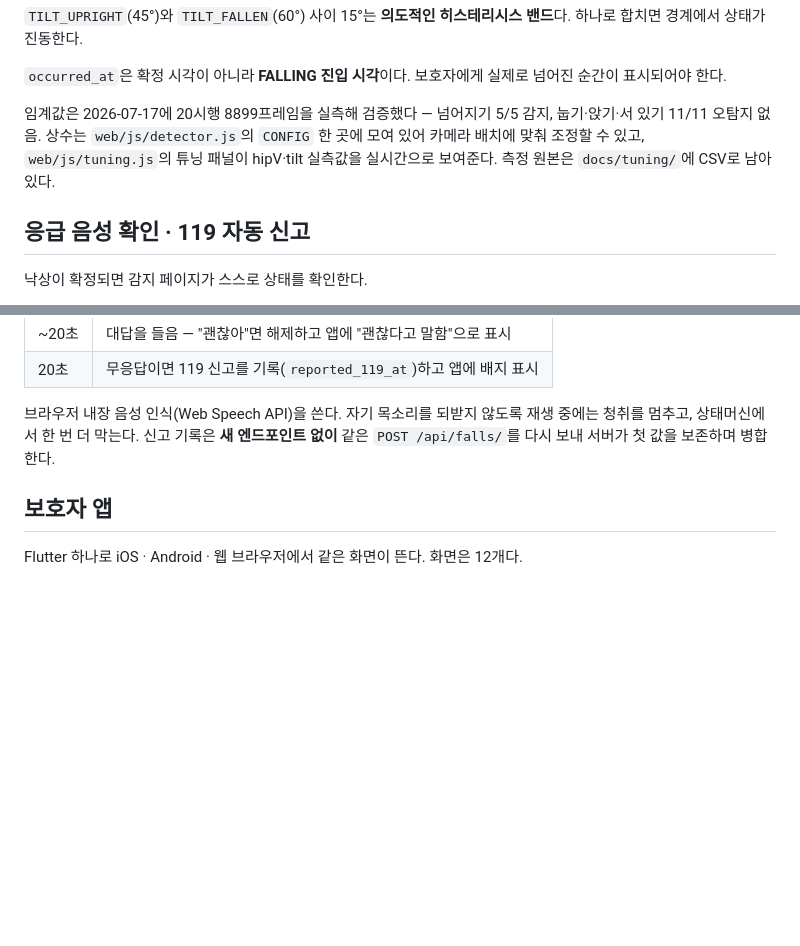
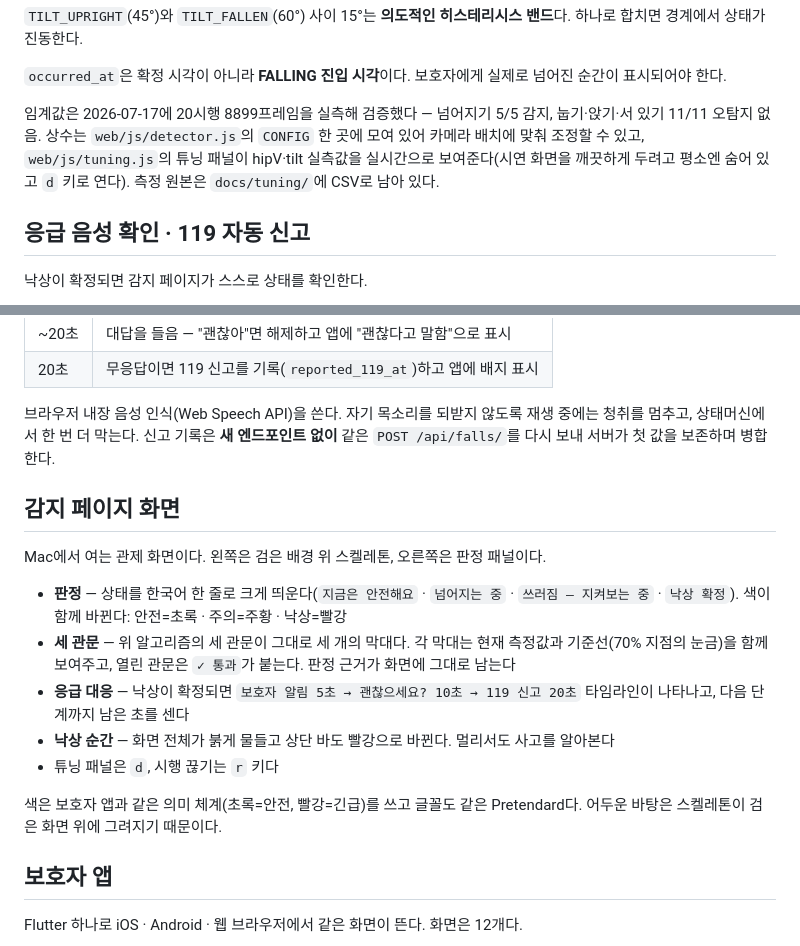
Before and after one commit to munho-kang/fall-detection, a Markdown page: README.md, 2 parts joined by grey strips. GitHub-like rendering; blank space fills up the shorter version.

```diff
--- a/README.md
+++ b/README.md
@@ -49,7 +49,7 @@ STANDING ──속도──▶ FALLING ──자세──▶ FALLEN ──시간
 
 `occurred_at`은 확정 시각이 아니라 **FALLING 진입 시각**이다. 보호자에게 실제로 넘어진 순간이 표시되어야 한다.
 
-임계값은 2026-07-17에 20시행 8899프레임을 실측해 검증했다 — 넘어지기 5/5 감지, 눕기·앉기·서 있기 11/11 오탐지 없음. 상수는 `web/js/detector.js`의 `CONFIG` 한 곳에 모여 있어 카메라 배치에 맞춰 조정할 수 있고, `web/js/tuning.js`의 튜닝 패널이 hipV·tilt 실측값을 실시간으로 보여준다. 측정 원본은 `docs/tuning/`에 CSV로 남아 있다.
+임계값은 2026-07-17에 20시행 8899프레임을 실측해 검증했다 — 넘어지기 5/5 감지, 눕기·앉기·서 있기 11/11 오탐지 없음. 상수는 `web/js/detector.js`의 `CONFIG` 한 곳에 모여 있어 카메라 배치에 맞춰 조정할 수 있고, `web/js/tuning.js`의 튜닝 패널이 hipV·tilt 실측값을 실시간으로 보여준다(시연 화면을 깨끗하게 두려고 평소엔 숨어 있고 `d` 키로 연다). 측정 원본은 `docs/tuning/`에 CSV로 남아 있다.
 
 ## 응급 음성 확인 · 119 자동 신고
 
@@ -63,6 +63,18 @@ STANDING ──속도──▶ FALLING ──자세──▶ FALLEN ──시간
 | 20초 | 무응답이면 119 신고를 기록(`reported_119_at`)하고 앱에 배지 표시 |
 
 브라우저 내장 음성 인식(Web Speech API)을 쓴다. 자기 목소리를 되받지 않도록 재생 중에는 청취를 멈추고, 상태머신에서 한 번 더 막는다. 신고 기록은 **새 엔드포인트 없이** 같은 `POST /api/falls/`를 다시 보내 서버가 첫 값을 보존하며 병합한다.
+
+## 감지 페이지 화면
+
+Mac에서 여는 관제 화면이다. 왼쪽은 검은 배경 위 스켈레톤, 오른쪽은 판정 패널이다.
+
+- **판정** — 상태를 한국어 한 줄로 크게 띄운다(`지금은 안전해요` · `넘어지는 중` · `쓰러짐 — 지켜보는 중` · `낙상 확정`). 색이 함께 바뀐다: 안전=초록 · 주의=주황 · 낙상=빨강
+- **세 관문** — 위 알고리즘의 세 관문이 그대로 세 개의 막대다. 각 막대는 현재 측정값과 기준선(70% 지점의 눈금)을 함께 보여주고, 열린 관문은 `✓ 통과`가 붙는다. 판정 근거가 화면에 그대로 남는다
+- **응급 대응** — 낙상이 확정되면 `보호자 알림 5초 → 괜찮으세요? 10초 → 119 신고 20초` 타임라인이 나타나고, 다음 단계까지 남은 초를 센다
+- **낙상 순간** — 화면 전체가 붉게 물들고 상단 바도 빨강으로 바뀐다. 멀리서도 사고를 알아본다
+- 튜닝 패널은 `d`, 시행 끊기는 `r` 키다
+
+색은 보호자 앱과 같은 의미 체계(초록=안전, 빨강=긴급)를 쓰고 글꼴도 같은 Pretendard다. 어두운 바탕은 스켈레톤이 검은 화면 위에 그려지기 때문이다.
 
 ## 보호자 앱
 
```
Also changed, not shown: docs/manual-verification.md (+9 -9 lines), 1 other file.
